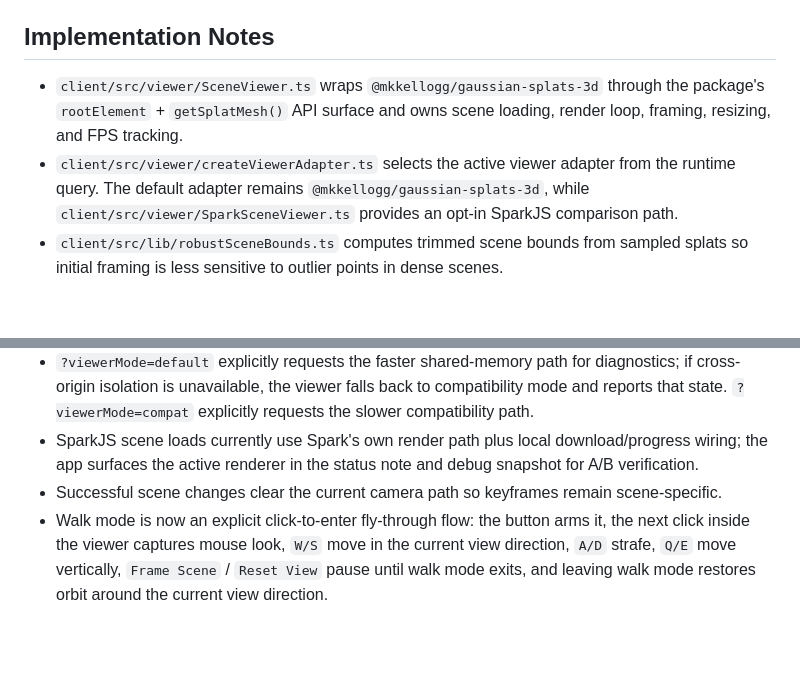
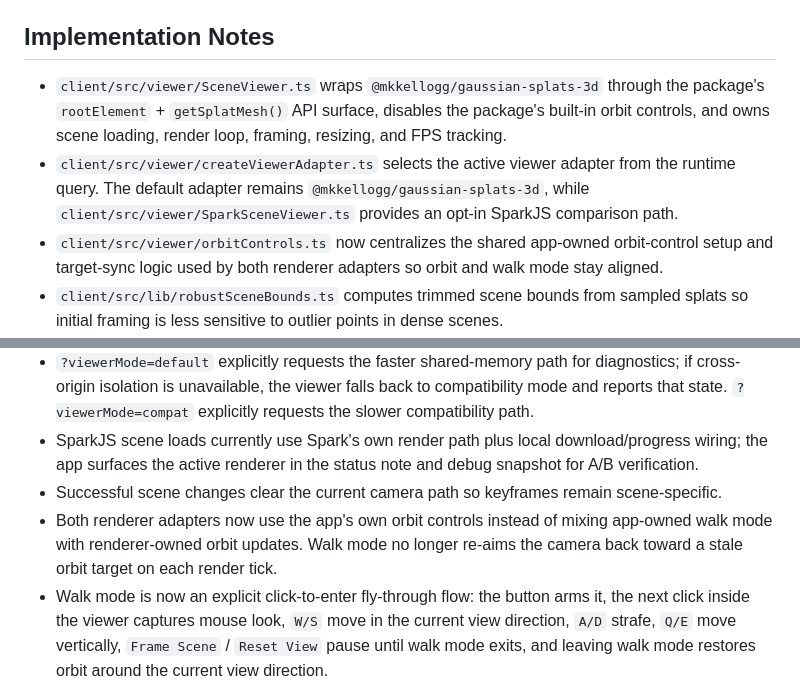
Before and after one commit to Qi646/gsplat, a Markdown page: README.md, 2 parts joined by grey strips. Rendered like a GitHub page; blank space fills up the shorter version.

Commit message:
Document shared viewer control ownership

```diff
--- a/README.md
+++ b/README.md
@@ -108,8 +108,9 @@ Notes:
 
 ## Implementation Notes
 
-- `client/src/viewer/SceneViewer.ts` wraps `@mkkellogg/gaussian-splats-3d` through the package's `rootElement` + `getSplatMesh()` API surface and owns scene loading, render loop, framing, resizing, and FPS tracking.
+- `client/src/viewer/SceneViewer.ts` wraps `@mkkellogg/gaussian-splats-3d` through the package's `rootElement` + `getSplatMesh()` API surface, disables the package's built-in orbit controls, and owns scene loading, render loop, framing, resizing, and FPS tracking.
 - `client/src/viewer/createViewerAdapter.ts` selects the active viewer adapter from the runtime query. The default adapter remains `@mkkellogg/gaussian-splats-3d`, while `client/src/viewer/SparkSceneViewer.ts` provides an opt-in SparkJS comparison path.
+- `client/src/viewer/orbitControls.ts` now centralizes the shared app-owned orbit-control setup and target-sync logic used by both renderer adapters so orbit and walk mode stay aligned.
 - `client/src/lib/robustSceneBounds.ts` computes trimmed scene bounds from sampled splats so initial framing is less sensitive to outlier points in dense scenes.
 - `client/src/viewer/viewerRuntime.ts` keeps compatibility mode as the normal startup path, reserves `?viewerMode=default` as the explicit fast shared-memory diagnostic override when cross-origin isolation is available, and keeps the default renderer on the safer floating-point sort settings (`integerBasedSort: false`, `splatSortDistanceMapPrecision: 20`) in both runtime branches.
 - `client/src/viewer/adaptiveCameraFrustum.ts` derives scene-aware camera near/far planes from the current robust scene bounds, and both renderer adapters re-apply those planes as the camera moves so close inspection can get materially nearer without relying on fixed `0.1 / 1000` clipping planes.
@@ -139,6 +140,7 @@ Notes:
 - `?viewerMode=default` explicitly requests the faster shared-memory path for diagnostics; if cross-origin isolation is unavailable, the viewer falls back to compatibility mode and reports that state. `?viewerMode=compat` explicitly requests the slower compatibility path.
 - SparkJS scene loads currently use Spark's own render path plus local download/progress wiring; the app surfaces the active renderer in the status note and debug snapshot for A/B verification.
 - Successful scene changes clear the current camera path so keyframes remain scene-specific.
+- Both renderer adapters now use the app's own orbit controls instead of mixing app-owned walk mode with renderer-owned orbit updates. Walk mode no longer re-aims the camera back toward a stale orbit target on each render tick.
 - Walk mode is now an explicit click-to-enter fly-through flow: the button arms it, the next click inside the viewer captures mouse look, `W/S` move in the current view direction, `A/D` strafe, `Q/E` move vertically, `Frame Scene` / `Reset View` pause until walk mode exits, and leaving walk mode restores orbit around the current view direction.
 - Path import and path editing controls remain disabled until a scene has loaded successfully.
 - MP4 export requires a loaded scene plus at least two keyframes. While export is running, scene/path controls and viewer pointer interaction are locked until the job completes or fails.
```
